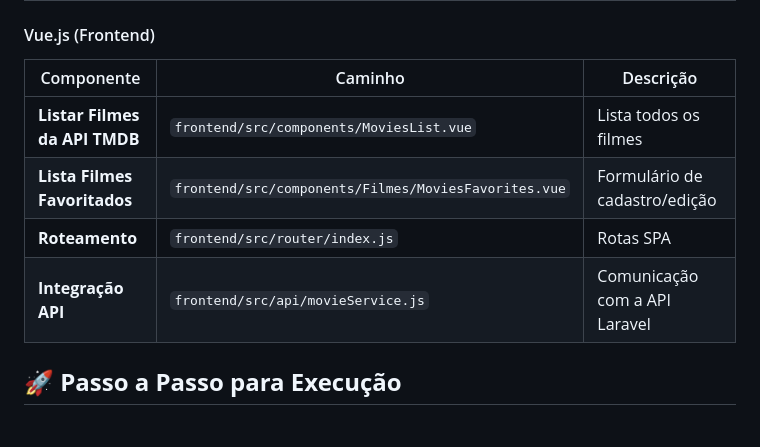
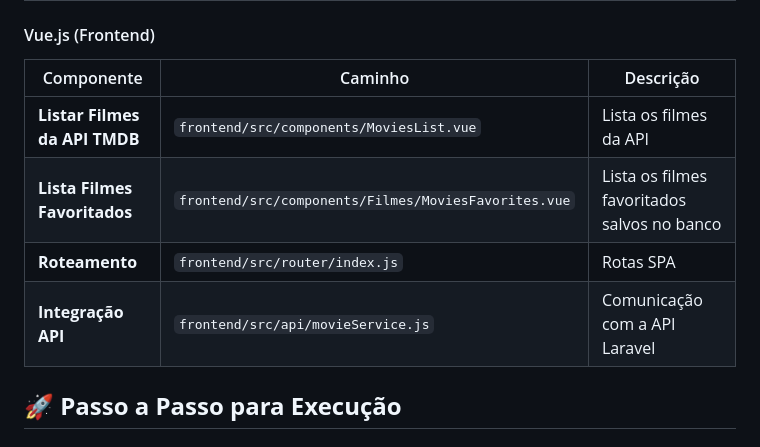
Before and after one commit to JHugoSilva/tmdb-api, a Markdown page: README.md, the part around the change. Rendered like a GitHub page.

Commit message:
Finalizando Readme

```diff
--- a/README.md
+++ b/README.md
@@ -39,12 +39,12 @@ A seguir estão os principais diretórios/arquivos onde o CRUD está implementad
 
 #### Vue.js (Frontend)
 
-| Componente                          | Caminho                                                | Descrição                      |
-| ----------------------------------- | ------------------------------------------------------ | -------------------------------- |
-| **Listar Filmes da API TMDB** | `frontend/src/components/MoviesList.vue`             | Lista todos os filmes            |
-| **Lista Filmes Favoritados**  | `frontend/src/components/Filmes/MoviesFavorites.vue` | Formulário de cadastro/edição |
-| **Roteamento**                | `frontend/src/router/index.js`                       | Rotas SPA                        |
-| **Integração API**          | `frontend/src/api/movieService.js`                   | Comunicação com a API Laravel  |
+| Componente                          | Caminho                                                | Descrição                                 |
+| ----------------------------------- | ------------------------------------------------------ | ------------------------------------------- |
+| **Listar Filmes da API TMDB** | `frontend/src/components/MoviesList.vue`             | Lista os filmes da API                      |
+| **Lista Filmes Favoritados**  | `frontend/src/components/Filmes/MoviesFavorites.vue` | Lista os filmes favoritados salvos no banco |
+| **Roteamento**                | `frontend/src/router/index.js`                       | Rotas SPA                                   |
+| **Integração API**          | `frontend/src/api/movieService.js`                   | Comunicação com a API Laravel             |
 
 ## 🚀 **Passo a Passo para Execução**
 
```
